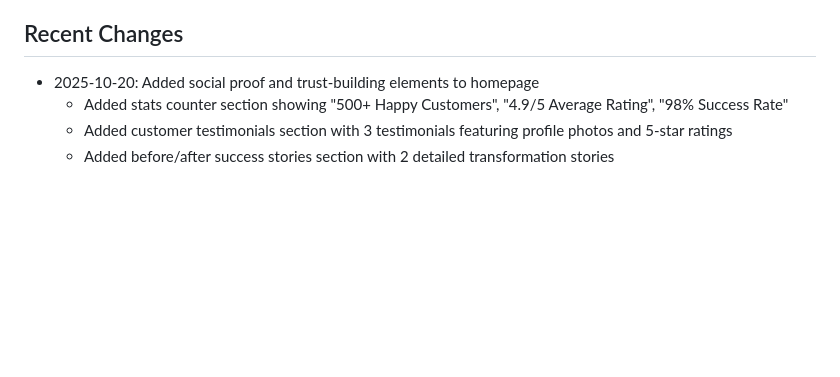
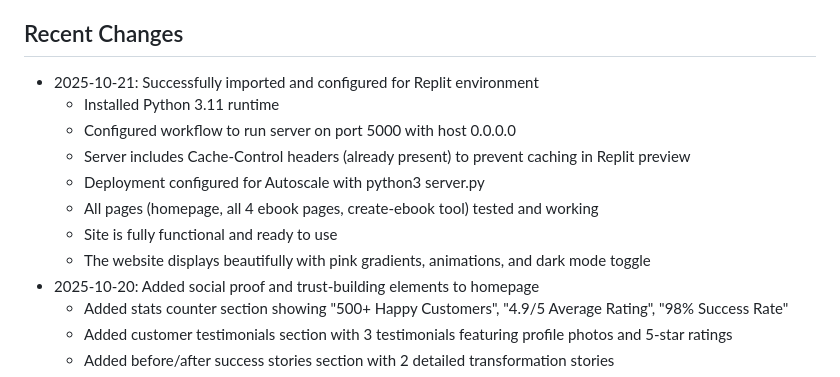
Before and after one commit to Benzee10/bettingtiphub, a Markdown page: replit.md, the part around the change. Drawn GitHub-style; blank space fills up the shorter version.

Commit message:
Improve website by integrating with Replit for enhanced deployment and user experience
Update `replit.md` with details on Replit environment configuration, including Python 3.11 runtime, port 5000 setup, Autoscale deployment, and visual enhancements like pink gradients and dark mode.

Replit-Commit-Author: Agent
Replit-Commit-Session-Id: 2fd5cfb0-f597-4359-abf5-3c5f542b35da
Replit-Commit-Checkpoint-Type: full_checkpoint
Replit-Commit-Screenshot-Url: https://storage.googleapis.com/screenshot-production-us-central1/12f8c200-a345-4ab7-b7b1-5516141167e4/2fd5cfb0-f597-4359-abf5-3c5f542b35da/0PRBeag

```diff
--- a/replit.md
+++ b/replit.md
@@ -86,6 +86,14 @@ Files to update (WhatsApp number only):
 - Any new ebook pages created
 
 ## Recent Changes
+- 2025-10-21: Successfully imported and configured for Replit environment
+  - Installed Python 3.11 runtime
+  - Configured workflow to run server on port 5000 with host 0.0.0.0
+  - Server includes Cache-Control headers (already present) to prevent caching in Replit preview
+  - Deployment configured for Autoscale with python3 server.py
+  - All pages (homepage, all 4 ebook pages, create-ebook tool) tested and working
+  - Site is fully functional and ready to use
+  - The website displays beautifully with pink gradients, animations, and dark mode toggle
 - 2025-10-20: Added social proof and trust-building elements to homepage
   - Added stats counter section showing "500+ Happy Customers", "4.9/5 Average Rating", "98% Success Rate"
   - Added customer testimonials section with 3 testimonials featuring profile photos and 5-star ratings
```
